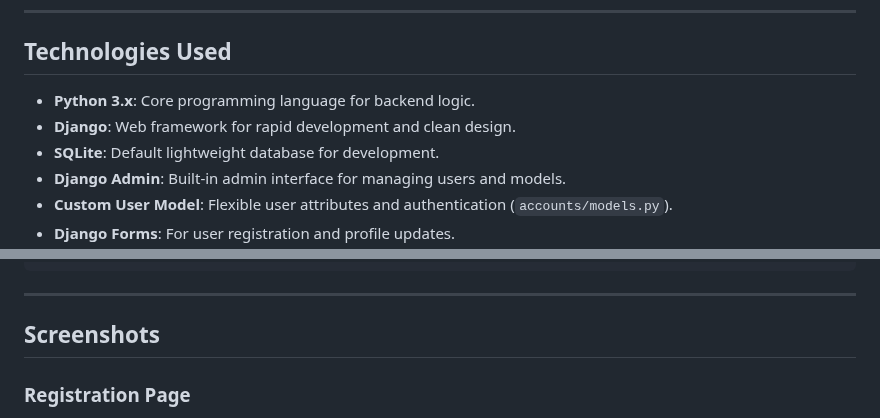
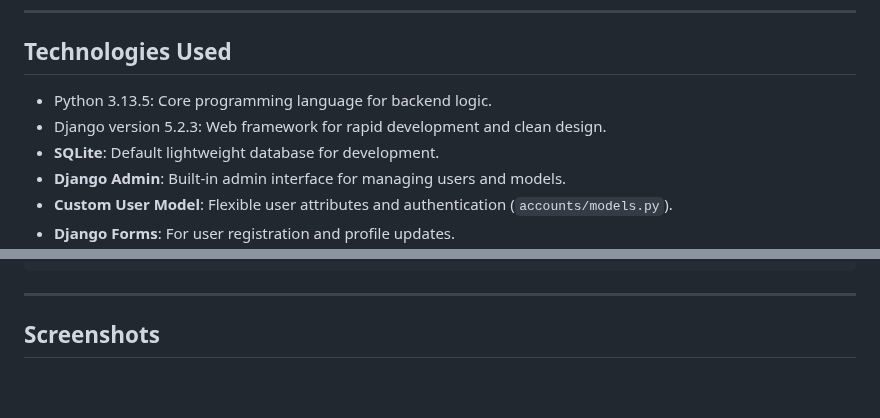
Before and after one commit to mulkymma/usermgt, a Markdown page: README.md, 2 parts joined by grey strips. Drawn GitHub-style; blank space fills up the shorter version.

```diff
--- a/README.md
+++ b/README.md
@@ -6,8 +6,8 @@ A Django-based user management system featuring custom user registration, email
 
 ## Technologies Used
 
-- **Python 3.x**: Core programming language for backend logic.
-- **Django**: Web framework for rapid development and clean design.
+- Python 3.13.5: Core programming language for backend logic.
+- Django version 5.2.3: Web framework for rapid development and clean design.
 - **SQLite**: Default lightweight database for development.
 - **Django Admin**: Built-in admin interface for managing users and models.
 - **Custom User Model**: Flexible user attributes and authentication (`accounts/models.py`).
@@ -52,5 +52,4 @@ images/
 
 ## Screenshots
 
-### Registration Page
 
```
Also changed, not shown: other parts of README.md (+0 -11 lines).
